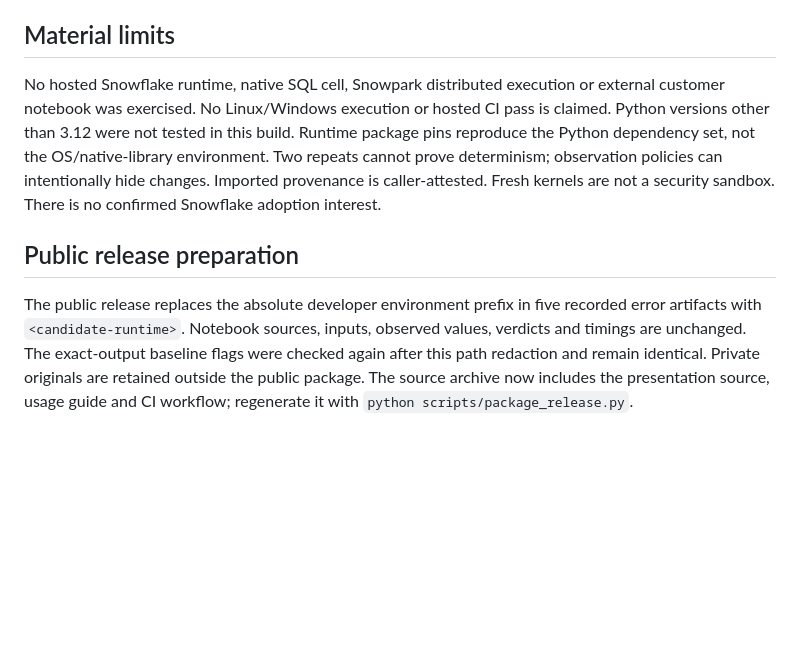
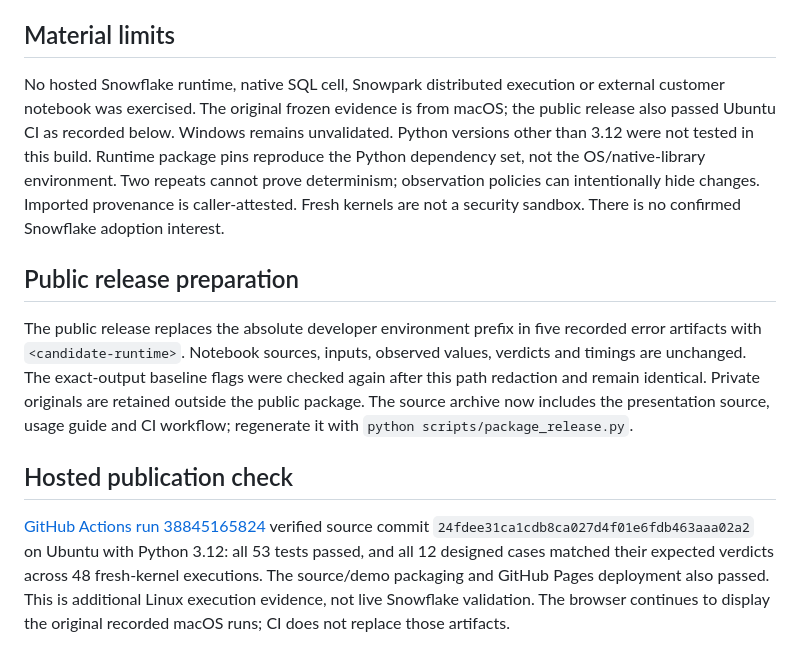
Before and after one commit to balkashynov/floe, a Markdown page: VALIDATION.md, the part around the change. Drawn GitHub-style; blank space fills up the shorter version.

Commit message:
Document successful hosted validation and public demo

```diff
--- a/VALIDATION.md
+++ b/VALIDATION.md
@@ -57,8 +57,12 @@ The wheel was built and installed into a clean virtual environment. Its `floe` e
 
 ## Material limits
 
-No hosted Snowflake runtime, native SQL cell, Snowpark distributed execution or external customer notebook was exercised. No Linux/Windows execution or hosted CI pass is claimed. Python versions other than 3.12 were not tested in this build. Runtime package pins reproduce the Python dependency set, not the OS/native-library environment. Two repeats cannot prove determinism; observation policies can intentionally hide changes. Imported provenance is caller-attested. Fresh kernels are not a security sandbox. There is no confirmed Snowflake adoption interest.
+No hosted Snowflake runtime, native SQL cell, Snowpark distributed execution or external customer notebook was exercised. The original frozen evidence is from macOS; the public release also passed Ubuntu CI as recorded below. Windows remains unvalidated. Python versions other than 3.12 were not tested in this build. Runtime package pins reproduce the Python dependency set, not the OS/native-library environment. Two repeats cannot prove determinism; observation policies can intentionally hide changes. Imported provenance is caller-attested. Fresh kernels are not a security sandbox. There is no confirmed Snowflake adoption interest.
 
 ## Public release preparation
 
 The public release replaces the absolute developer environment prefix in five recorded error artifacts with `<candidate-runtime>`. Notebook sources, inputs, observed values, verdicts and timings are unchanged. The exact-output baseline flags were checked again after this path redaction and remain identical. Private originals are retained outside the public package. The source archive now includes the presentation source, usage guide and CI workflow; regenerate it with `python scripts/package_release.py`.
+
+## Hosted publication check
+
+[GitHub Actions run 38845165824](https://github.com/balkashynov/floe/actions/runs/38845165824) verified source commit `24fdee31ca1cdb8ca027d4f01e6fdb463aaa02a2` on Ubuntu with Python 3.12: all 53 tests passed, and all 12 designed cases matched their expected verdicts across 48 fresh-kernel executions. The source/demo packaging and GitHub Pages deployment also passed. This is additional Linux execution evidence, not live Snowflake validation. The browser continues to display the original recorded macOS runs; CI does not replace those artifacts.
```
Also changed, not shown: README.md (+2 -0 lines).
